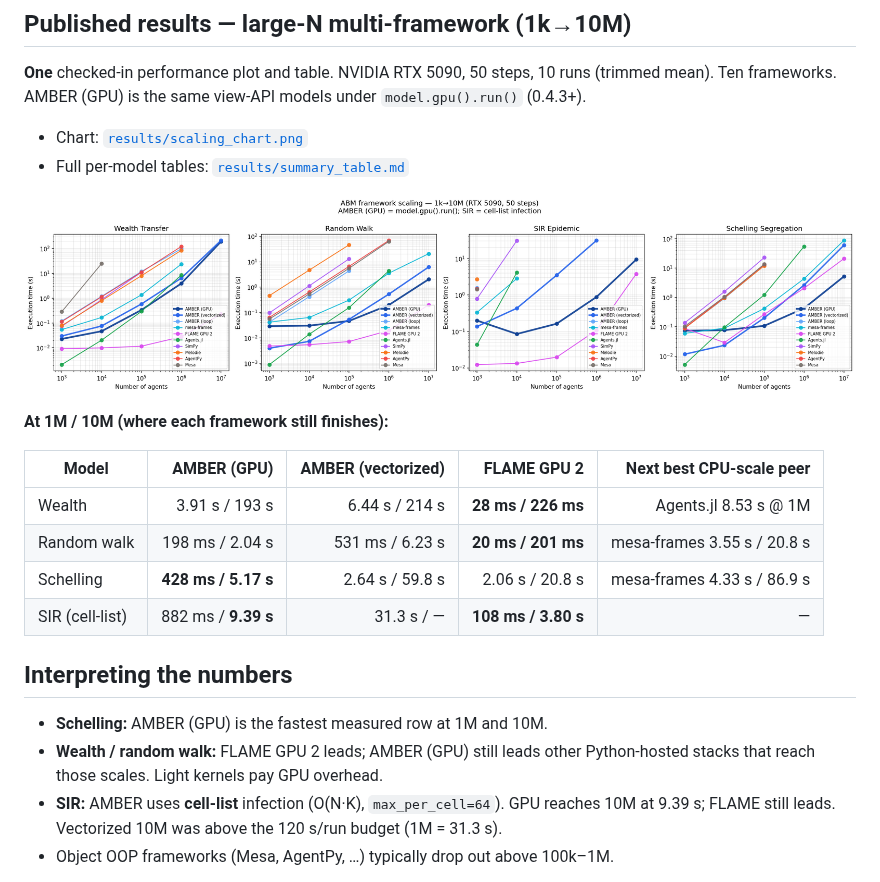
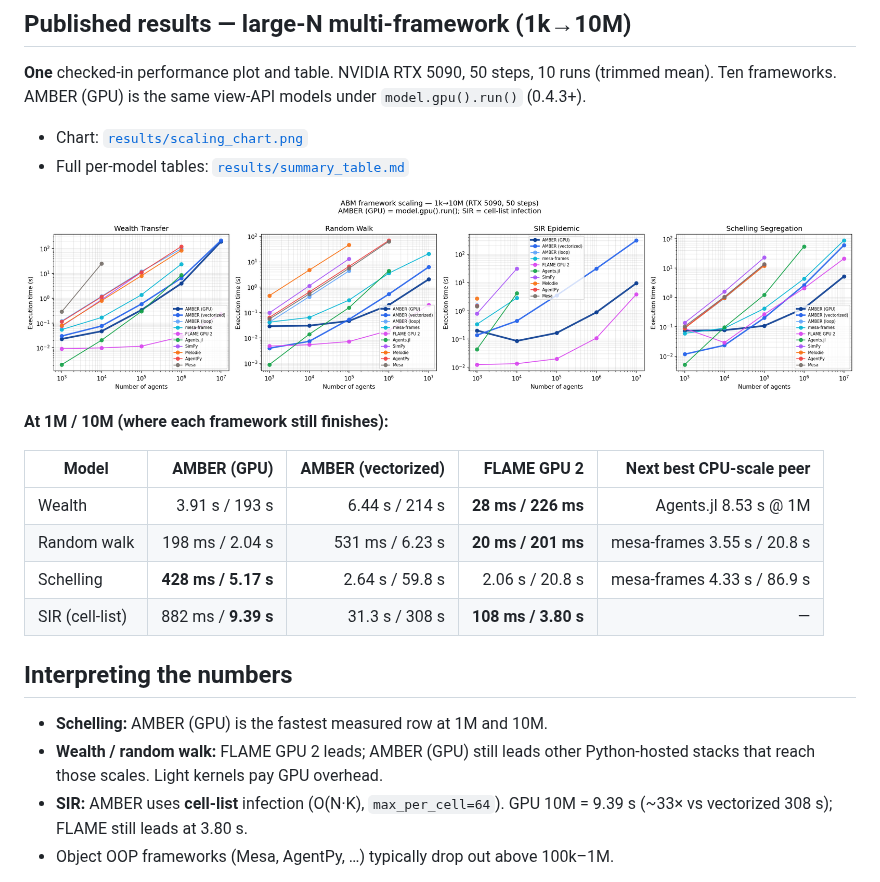
Before and after one commit to a11to1n3/AMBER, a Markdown page: benchmarks/README.md, the part around the change. Rendered like a GitHub page; pictures changed too: benchmarks/results/scaling_chart.png.

Commit message:
docs(bench): add vectorized SIR 10M timing (308 s)
Complete the cell-list SIR series on the large-N chart with the
AMBER (vectorized) 10M point from the RTX 5090 re-run.

```diff
--- a/benchmarks/README.md
+++ b/benchmarks/README.md
@@ -116,7 +116,7 @@ models under `model.gpu().run()` (0.4.3+).
 | Wealth | 3.91 s / 193 s | 6.44 s / 214 s | **28 ms / 226 ms** | Agents.jl 8.53 s @ 1M |
 | Random walk | 198 ms / 2.04 s | 531 ms / 6.23 s | **20 ms / 201 ms** | mesa-frames 3.55 s / 20.8 s |
 | Schelling | **428 ms / 5.17 s** | 2.64 s / 59.8 s | 2.06 s / 20.8 s | mesa-frames 4.33 s / 86.9 s |
-| SIR (cell-list) | 882 ms / **9.39 s** | 31.3 s / — | **108 ms / 3.80 s** | — |
+| SIR (cell-list) | 882 ms / **9.39 s** | 31.3 s / 308 s | **108 ms / 3.80 s** | — |
 
 ## Interpreting the numbers
 
@@ -124,8 +124,7 @@ models under `model.gpu().run()` (0.4.3+).
 * **Wealth / random walk:** FLAME GPU 2 leads; AMBER (GPU) still leads other
   Python-hosted stacks that reach those scales. Light kernels pay GPU overhead.
 * **SIR:** AMBER uses **cell-list** infection (O(N·K), `max_per_cell=64`).
-  GPU reaches 10M at 9.39 s; FLAME still leads. Vectorized 10M was above the
-  120 s/run budget (1M = 31.3 s).
+  GPU 10M = 9.39 s (~33× vs vectorized 308 s); FLAME still leads at 3.80 s.
 * Object OOP frameworks (Mesa, AgentPy, …) typically drop out above 100k–1M.
 
 **Sync vs async SIR update semantics.** AMBER (vectorized) uses a
```
Also changed, not shown: README.md (+3 -3 lines), benchmarks/results/summary_table.md (+5 -5 lines), 1 other file.
